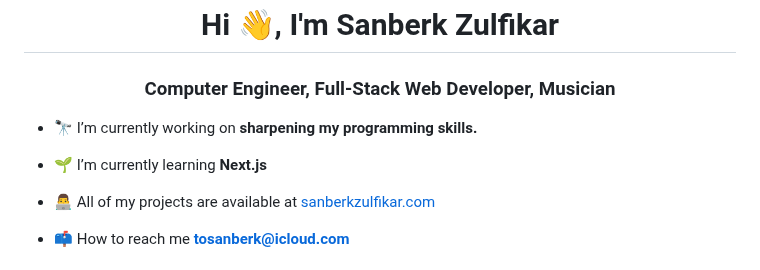
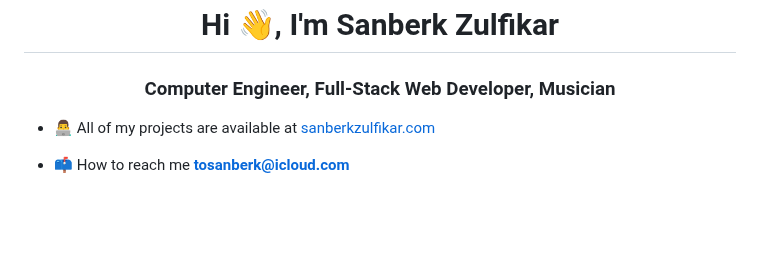
Before and after one commit to sanberkzulfikar/sanberkzulfikar, a Markdown page: README.md, the part around the change. Drawn GitHub-style; blank space fills up the shorter version.

```diff
--- a/README.md
+++ b/README.md
@@ -1,10 +1,6 @@
 <h1 align="center">Hi 👋, I'm Sanberk Zulfikar</h1>
 <h3 align="center">Computer Engineer, Full-Stack Web Developer, Musician</h3>
 
-
-- 🔭 I’m currently working on **sharpening my programming skills.**
-
-- 🌱 I’m currently learning **Next.js**
 
 - 👨‍💻 All of my projects are available at [sanberkzulfikar.com
 ](sanberkzulfikar.com)
```
